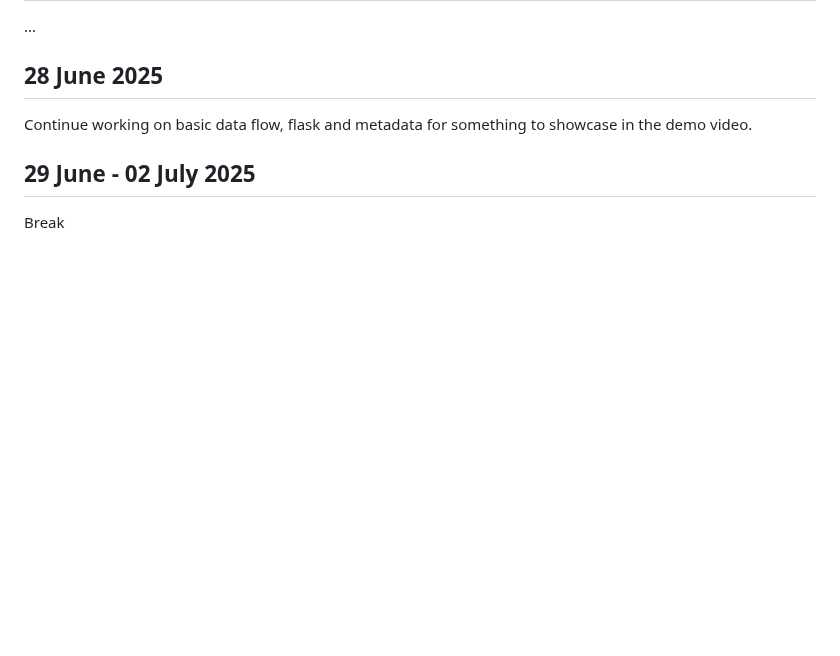
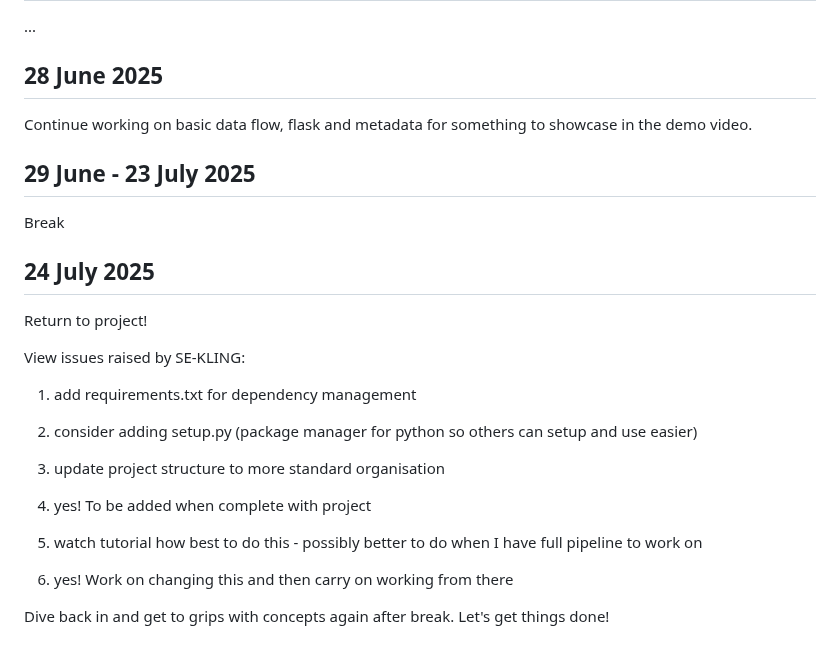
Before and after one commit to Fire-Ferret44/cs50-final, a Markdown page: docs/thought-journal.md, the part around the change. GitHub-like rendering; blank space fills up the shorter version.

Commit message:
Add more thoughts!

```diff
--- a/docs/thought-journal.md
+++ b/docs/thought-journal.md
@@ -238,6 +238,21 @@ Random scheduler to assign someone to every day. Bug fixed where only Fri, Sat,
 
 Continue working on basic data flow, flask and metadata for something to showcase in the demo video.
 
-## 29 June - 02 July 2025
+## 29 June - 23 July 2025
 
 Break
+
+## 24 July 2025
+
+Return to project!
+
+View issues raised by SE-KLING:
+1. add requirements.txt for dependency management
+2. consider adding setup.py (package manager for python so others can setup and use easier)
+3. update project structure to more standard organisation
+
+1. yes! To be added when complete with project
+2. watch tutorial how best to do this - possibly better to do when I have full pipeline to work on
+3. yes! Work on changing this and then carry on working from there
+
+Dive back in and get to grips with concepts again after break. Let's get things done!
```
